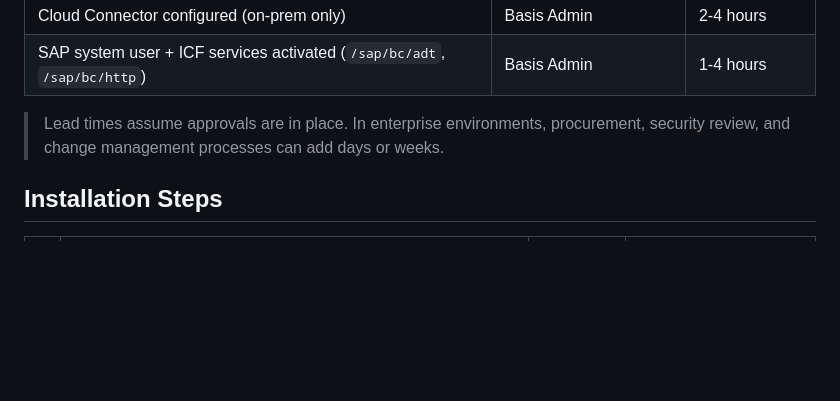
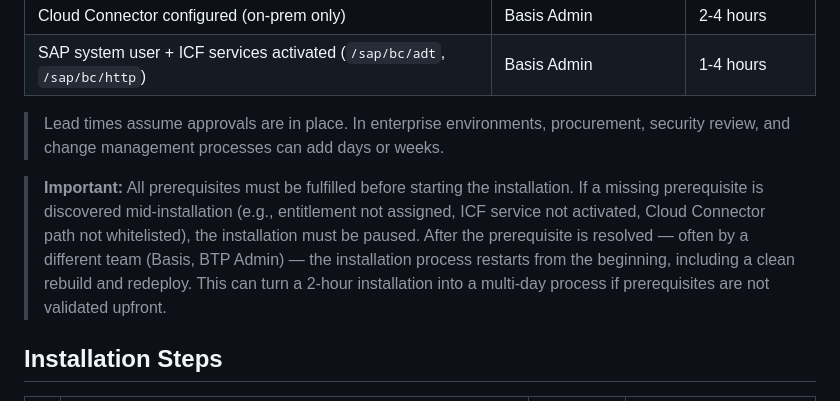
Before and after one commit to fr0ster/cloud-llm-hub, a Markdown page: docs/deployment/INSTALLATION_SUMMARY.md, the part around the change. GitHub-like rendering; blank space fills up the shorter version.

Commit message:
docs: warn about restart from scratch on missing prerequisites
If a prerequisite gap is found during installation, the process must
restart after the gap is fixed (often by another team). This can turn
a 2-hour install into a multi-day effort.

Co-Authored-By: Claude Opus 4.6 (1M context) <noreply@anthropic.com>

```diff
--- a/docs/deployment/INSTALLATION_SUMMARY.md
+++ b/docs/deployment/INSTALLATION_SUMMARY.md
@@ -14,6 +14,8 @@ Quick reference for effort estimation. Full details in [INSTALLATION_PLAN.md](IN
 | SAP system user + ICF services activated (`/sap/bc/adt`, `/sap/bc/http`) | Basis Admin | 1-4 hours |
 
 > Lead times assume approvals are in place. In enterprise environments, procurement, security review, and change management processes can add days or weeks.
+
+> **Important:** All prerequisites must be fulfilled before starting the installation. If a missing prerequisite is discovered mid-installation (e.g., entitlement not assigned, ICF service not activated, Cloud Connector path not whitelisted), the installation must be paused. After the prerequisite is resolved — often by a different team (Basis, BTP Admin) — the installation process restarts from the beginning, including a clean rebuild and redeploy. This can turn a 2-hour installation into a multi-day process if prerequisites are not validated upfront.
 
 ## Installation Steps
 
```
